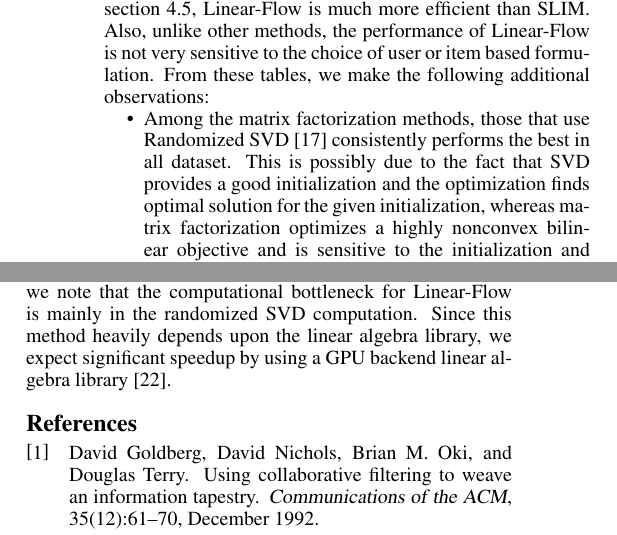
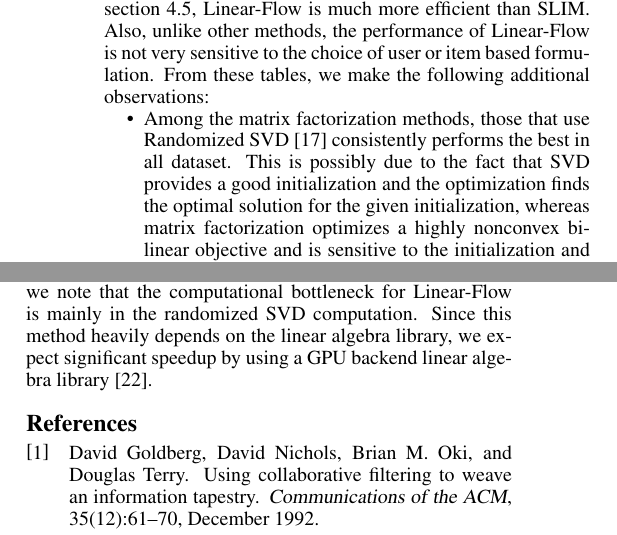
Before and after one commit to mesuvash/ResearchWork, a LaTeX paper (IJCAI16/main.tex, which reads IJCAI16/src/conclusion.tex, IJCAI16/src/exp/expt-tables.tex): two parts of the columns of page 5 of 7, joined at a grey line, cut so that both start at the same text. Compiled offline with pdfLaTeX.

Commit message:
Fixed typos

```diff
--- a/IJCAI16/src/conclusion.tex
+++ b/IJCAI16/src/conclusion.tex
@@ -1,3 +1,3 @@
 
 In this paper, we proposed a fast low dimensional regularized linear model, Linear-Flow, to addresses the computational bottleneck of linear model, enabling it to scale up to large OC-CF problem while retaining essentially the same performance. In our comprehensive experimentation, we illustrated that the proposed method is computationally superior to the state-of-the-art (an order-of-magnitude faster than SLIM) and yields competitive performance. Future work may explore user and item side-information as well as further improving the computational and memory footprints by exploring more efficient dimensionality reduction techniques.
-In addition, we note that the computational bottleneck for \LinearLow is mainly in the randomized SVD computation. Since this method heavily depends upon the linear algebra library, we expect significant speedup by using a GPU backend linear algebra library~\citep{Voronin:GPURSVD}.
+In addition, we note that the computational bottleneck for \LinearLow is mainly in the randomized SVD computation. Since this method heavily depends on the linear algebra library, we expect significant speedup by using a GPU backend linear algebra library~\citep{Voronin:GPURSVD}.
--- a/IJCAI16/src/exp/expt-tables.tex
+++ b/IJCAI16/src/exp/expt-tables.tex
@@ -11,7 +11,7 @@ From these tables, we make the following additional observations:
 
 %In our experiments
  % beyond with the number of projection dimension whereas \WRMF figure~\ref{fig:dimensionPerformance}, we observe that the performance of the \LinearLow method improves with the number of the projection dimensions.
-\item Among the matrix factorization methods, those that use Randomized SVD~\citep{Tang:2013} consistently performs the best in all dataset. This is possibly due to the fact that SVD provides a good initialization and the optimization finds optimal solution for the given initialization, whereas matrix factorization optimizes a highly nonconvex bilinear objective and is sensitive to the initialization and hyperparameters. In Table~\ref{tbl:guitar-results} -- \ref{tbl:lfm-results}, we observe that the performance of MF-RSVD varies significantly based on whether we initialize user or item latent factors. Also, the factorization methods do not directly provide item-to-item or user-to-user similarity measures, hence are not applicable
+\item Among the matrix factorization methods, those that use Randomized SVD~\citep{Tang:2013} consistently performs the best in all dataset. This is possibly due to the fact that SVD provides a good initialization and the optimization finds the optimal solution for the given initialization, whereas matrix factorization optimizes a highly nonconvex bilinear objective and is sensitive to the initialization and hyperparameters. In Table~\ref{tbl:guitar-results} -- \ref{tbl:lfm-results}, we observe that the performance of MF-RSVD varies significantly based on whether we initialize user or item latent factors. Also, the factorization methods do not directly provide item-to-item or user-to-user similarity measures, hence are not applicable
 when a recommendation of similar items or users is needed.
 \item We observe that the neighborhood models yield inferior results compared to the Linear models. Also, the performance varies with the user and item based models. While they perform comparatively competitive in \Lowes\ and \Guitar\ dataset, they perform poorly in \LastFM\ and \MLens\ dataset. Hence, we conclude that neighborhood methods are not consistent in their performance.
 \end{compactitem}
```
